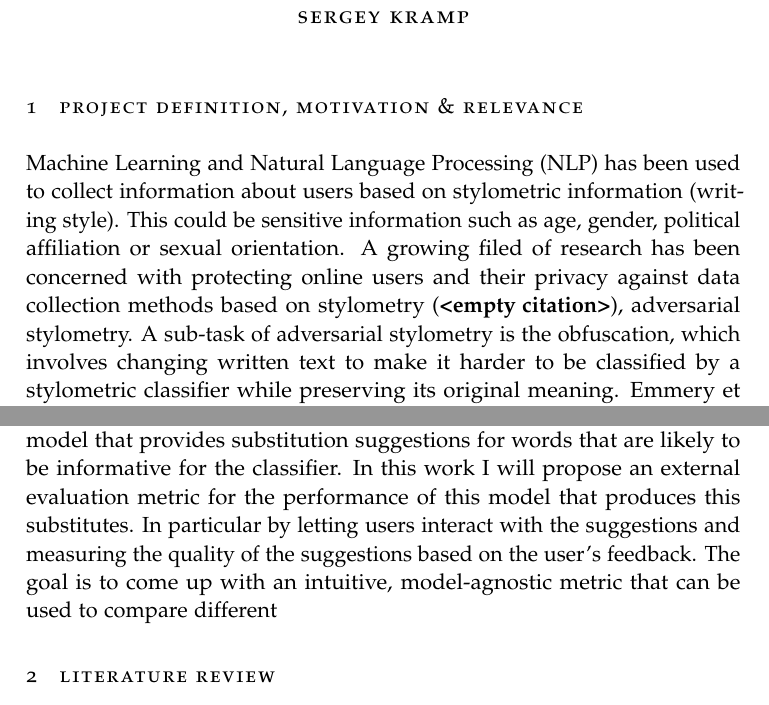
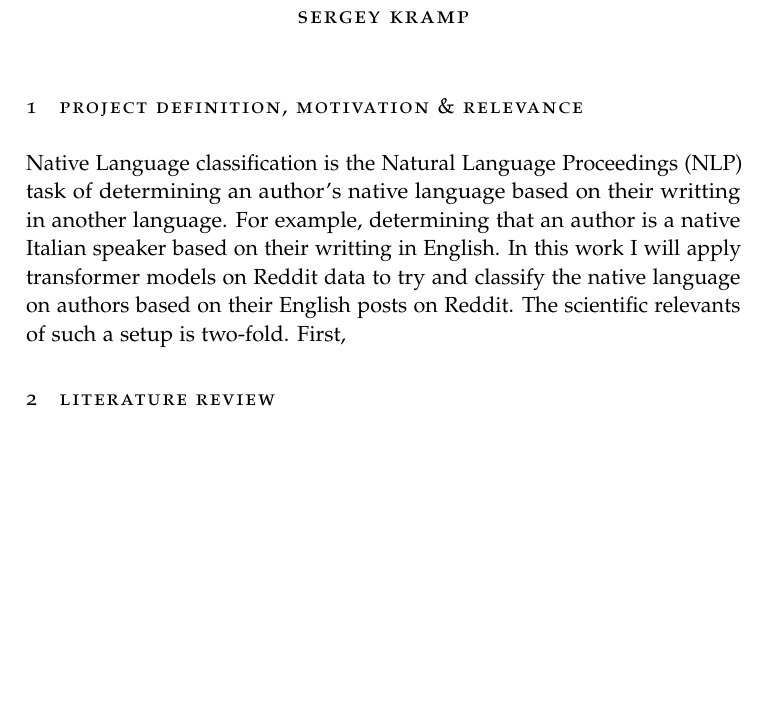
Before and after one commit to SergeyKramp/mthesis-language-identification, a LaTeX thesis (Proposal/Tilburg University DSS Thesis Proposal Template S2023/main.tex): two parts of page 3 of 6 before the commit and part of page 3 of 6 after it, the two joined at a grey line, cut so that both start at the same text, the shorter picture padded with empty space. Compiled offline with pdfLaTeX.

Commit message:
started from scratch

```diff
--- a/Proposal/Tilburg University DSS Thesis Proposal Template S2023/main.tex
+++ b/Proposal/Tilburg University DSS Thesis Proposal Template S2023/main.tex
@@ -21,7 +21,7 @@
 
 % !!! PLEASE CHANGE THESE VARIABLES TO MATCH YOUR INFORMATION !!!
 
-\def\thesistitle{Evaluating Obfuscation Attacks Using User Interaction}                      % title
+\def\thesistitle{Native Language Classification using BERT Embeddings}                      % title
 \def\subtitle{}             % subtitle
     % ^if there is no subtitle, replace by \def\subtitle{}
 \def\yourname{Sergey Kramp}                                                                       % ^first and last name
@@ -55,13 +55,9 @@
 % --- start writing below:
 
 \section{Project Definition, Motivation \& Relevance} \label{sec:introduction}
-Machine Learning and Natural Language Processing (NLP) has been used to collect information about users based on stylometric information (writing style).
-This could be sensitive information such as age, gender, political affiliation or sexual orientation.
-A growing filed of research has been concerned with protecting online users and their privacy against data collection methods based on stylometry \citep{}, adversarial stylometry.
-A sub-task of adversarial stylometry is the obfuscation, which involves changing written text to make it harder to be classified by a stylometric classifier while preserving its original meaning.
-Emmery et al. \citep{emmer2019obfuscation} have proposed an obfuscation attack setup against a gender classifier. A part of that setup is a machine learning model that provides substitution suggestions for words that are likely to be informative for the classifier.
-In this work I will propose an external evaluation metric for the performance of this model that produces this substitutes. In particular by letting users interact with the suggestions and measuring the quality of the suggestions based on the user's feedback.
-The goal is to come up with an intuitive, model-agnostic metric that can be used to compare different
+Native Language classification is the Natural Language Proceedings (NLP) task of determining an author's native language based on their writting in another language. For example, determining that an author is a native Italian speaker based on their writting in English.
+In this work I will apply transformer models on Reddit data to try and classify the native language on authors based on their English posts on Reddit.
+The scientific relevants of such a setup is two-fold. First,
 \section{Literature Review}
 Provide a summary of what is known in the scientific literature about this problem. This summary should be based on at least five relevant \textbf{recent} sources and, if appropriate, some more classical sources. These recent sources need to satisfy the following requirements:
 \begin{enumerate}
```
Also changed, not shown: Proposal/Tilburg University DSS Thesis Proposal Template S2023/main.bbl, Proposal/Tilburg University DSS Thesis Proposal Template S2023/main.pdf, 7 other files.
